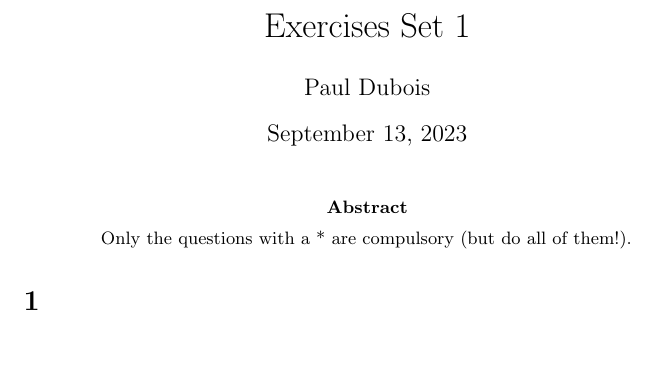
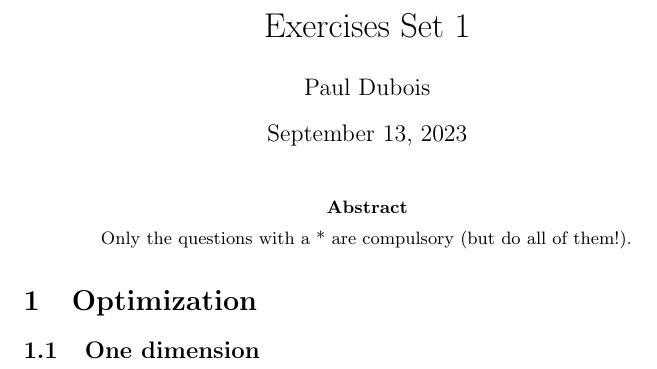
Before and after one commit to pauldubois98/RefresherMaths2023, a LaTeX problem sheet (ExercisesSet1/ExercisesOptimization.tex): part of the page, cut so that both start at the same text, the shorter picture padded with empty space. Compiled offline with pdfLaTeX.

Commit message:
defined first section

```diff
--- a/ExercisesSet1/ExercisesOptimization.tex
+++ b/ExercisesSet1/ExercisesOptimization.tex
@@ -30,6 +30,11 @@
 		Only the questions with a * are compulsory (but do all of them!).
 	\end{abstract}
 
-	\section{}
+	\section{Optimization}
+	\subsection{One dimension}
+
+
+
+
 
 \end{document}
```
Also changed, not shown: ExercisesSet1/ExercisesOptimization.pdf.
